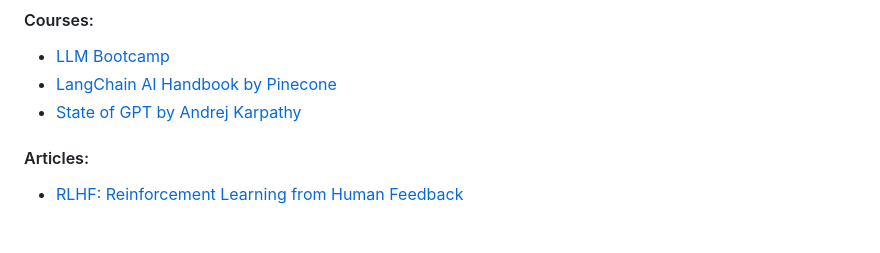
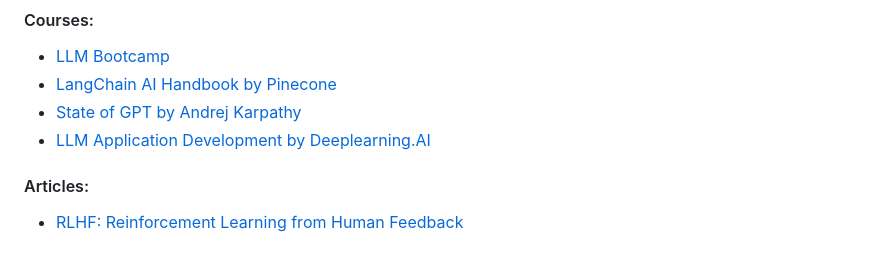
Before and after one commit to marcelcastrobr/my_ml_links, a Markdown page: README.md, the part around the change. GitHub-like rendering.

```diff
--- a/README.md
+++ b/README.md
@@ -38,6 +38,7 @@ Objective: Repo to capture ML links and learning in a mindmap using markdown.
 - [LLM Bootcamp](https://fullstackdeeplearning.com/llm-bootcamp/spring-2023/)
 - [LangChain AI Handbook by Pinecone](https://www.pinecone.io/learn/langchain/)
 - [State of GPT by Andrej Karpathy](https://build.microsoft.com/en-US/sessions/db3f4859-cd30-4445-a0cd-553c3304f8e2)
+- [LLM Application Development by Deeplearning.AI](https://www.deeplearning.ai/short-courses/langchain-for-llm-application-development/)
 
 #### Articles:
 - [RLHF: Reinforcement Learning from Human Feedback](https://huyenchip.com/2023/05/02/rlhf.html)
```
